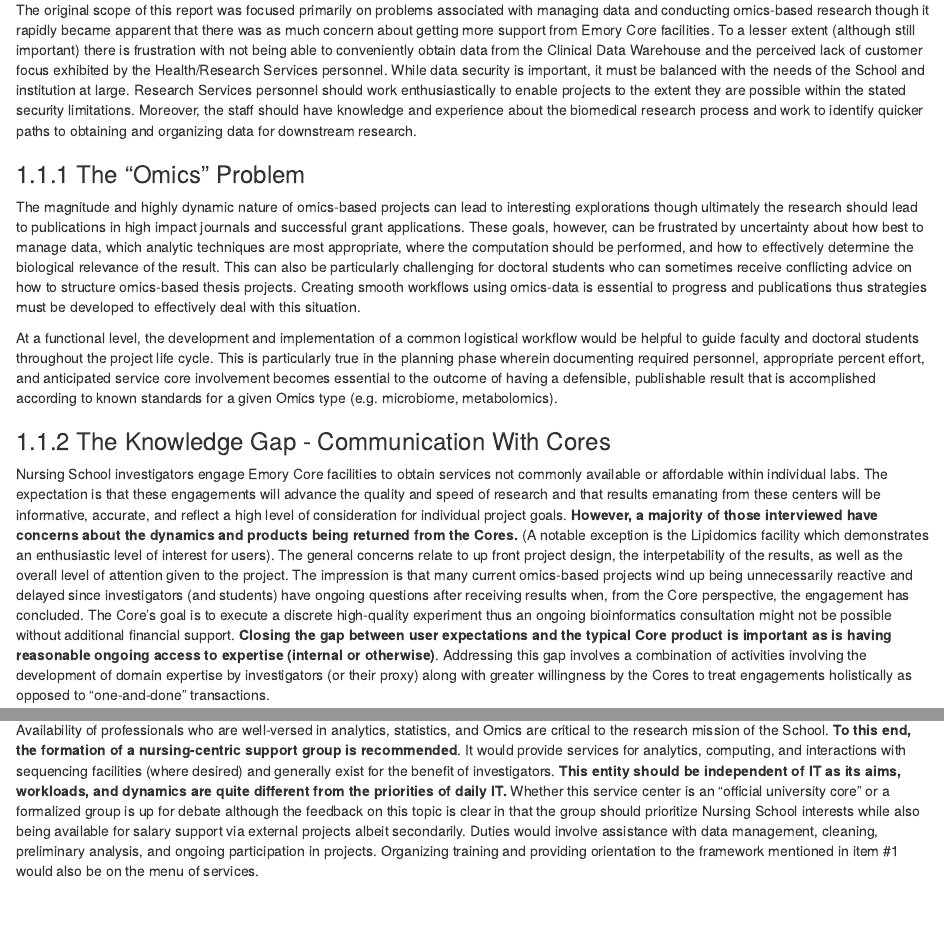
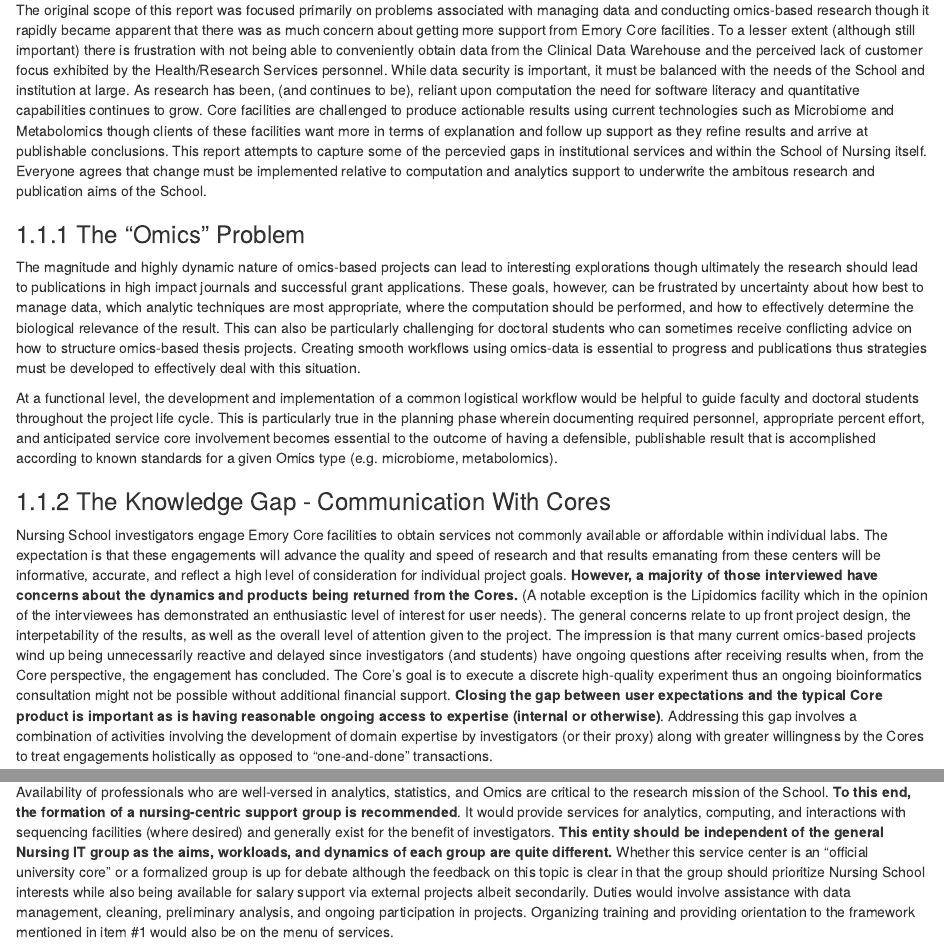
Before and after one commit to steviep42/NHSON, an R Markdown document (index.Rmd): the page in a window 1100 px wide, from 280 px down, and a second part further down, joined at a grey line. Rendered offline with R 4.5, knitr and Pandoc, with nearby package versions; drawn as R Markdown's standard HTML page in place of the format the file asks for.

Commit message:
updated index

```diff
--- a/index.Rmd
+++ b/index.Rmd
@@ -17,7 +17,7 @@ biblio-style: apalike
 
 ## Background
 
-The original scope of this report was focused primarily on problems associated with managing data and conducting omics-based research though it rapidly became apparent that there was as much concern about getting more support from Emory Core facilities. To a lesser extent (although still important) there is frustration with not being able to conveniently obtain data from the Clinical Data Warehouse and the perceived lack of customer focus exhibited by the Health/Research Services personnel. While data security is important, it must be balanced with the needs of the School and institution at large. Research Services personnel should work enthusiastically to enable projects to the extent they are possible within the stated security limitations. Moreover, the staff should have knowledge and experience about the biomedical research process and work to identify quicker paths to obtaining and organizing data for downstream research.
+The original scope of this report was focused primarily on problems associated with managing data and conducting omics-based research though it rapidly became apparent that there was as much concern about getting more support from Emory Core facilities. To a lesser extent (although still important) there is frustration with not being able to conveniently obtain data from the Clinical Data Warehouse and the perceived lack of customer focus exhibited by the Health/Research Services personnel. While data security is important, it must be balanced with the needs of the School and institution at large. As research has been, (and continues to be), reliant upon computation the need for software literacy and quantitative capabilities continues to grow. Core facilities are challenged to produce actionable results using current technologies such as Microbiome and Metabolomics though clients of these facilities want more in terms of explanation and follow up support as they refine results and arrive at publishable conclusions. This report attempts to capture some of the percevied gaps in institutional services and within the School of Nursing itself. Everyone agrees that change must be implemented relative to computation and analytics support to underwrite the ambitous research and publication aims of the School.
 
 
 ### The "Omics" Problem
@@ -28,7 +28,7 @@ At a functional level, the development and implementation of a common logistical
 
 ### The Knowledge Gap - Communication With Cores
 
-Nursing School investigators engage Emory Core facilities to obtain services not commonly available or affordable within individual labs. The expectation is that these engagements will advance the quality and speed of research and that results emanating from these centers will be informative, accurate, and reflect a high level of consideration for individual project goals. **However, a majority of those interviewed have concerns about the dynamics and products being returned from the Cores.** (A notable exception is the Lipidomics facility which demonstrates an enthusiastic level of interest for users). The general concerns relate to up front project design, the interpetability of the results, as well as the overall level of attention given to the project. The impression is that many current omics-based projects wind up being unnecessarily reactive and delayed since investigators (and students) have ongoing questions after receiving results when, from the Core perspective, the engagement has concluded. The Core's goal is to execute a discrete high-quality experiment thus an ongoing bioinformatics consultation might not be possible without additional financial support. **Closing the gap between user expectations and the typical Core product is important as is having reasonable ongoing access to expertise (internal or otherwise)**. Addressing this gap involves a combination of activities involving the development of domain expertise by investigators (or their proxy) along with greater willingness by the Cores to treat engagements holistically as opposed to "one-and-done" transactions.
+Nursing School investigators engage Emory Core facilities to obtain services not commonly available or affordable within individual labs. The expectation is that these engagements will advance the quality and speed of research and that results emanating from these centers will be informative, accurate, and reflect a high level of consideration for individual project goals. **However, a majority of those interviewed have concerns about the dynamics and products being returned from the Cores.** (A notable exception is the Lipidomics facility which in the opinion of the interviewees has demonstrated an enthusiastic level of interest for user needs). The general concerns relate to up front project design, the interpetability of the results, as well as the overall level of attention given to the project. The impression is that many current omics-based projects wind up being unnecessarily reactive and delayed since investigators (and students) have ongoing questions after receiving results when, from the Core perspective, the engagement has concluded. The Core's goal is to execute a discrete high-quality experiment thus an ongoing bioinformatics consultation might not be possible without additional financial support. **Closing the gap between user expectations and the typical Core product is important as is having reasonable ongoing access to expertise (internal or otherwise)**. Addressing this gap involves a combination of activities involving the development of domain expertise by investigators (or their proxy) along with greater willingness by the Cores to treat engagements holistically as opposed to "one-and-done" transactions.
 
 ### Data Access and Collaboration
 
@@ -59,7 +59,7 @@ This would address a number of concerns of having "everything in one place" (to
 
 > The formation of a nursing-centric support group is recommended. Such a group would not replace or diminish the relationships with existing University Cores but rather improve the working dynamic since Nursing investigators would have an advocate acting on their behalf
 
-Availability of professionals who are well-versed in analytics, statistics, and Omics are critical to the research mission of the School. **To this end, the formation of a nursing-centric support group is recommended**. It would provide services for analytics, computing, and interactions with sequencing facilities (where desired) and generally exist for the benefit of investigators. **This entity should be independent of IT as its aims, workloads, and dynamics are quite different from the priorities of daily IT.**  Whether this service center is an "official university core" or a formalized group is up for debate although the feedback on this topic is clear in that the group should prioritize Nursing School interests while also being available for salary support via external projects albeit secondarily. Duties would involve assistance with data management, cleaning, preliminary analysis, and ongoing participation in projects. Organizing training and providing orientation to the framework mentioned in item #1 would also be on the menu of services.
+Availability of professionals who are well-versed in analytics, statistics, and Omics are critical to the research mission of the School. **To this end, the formation of a nursing-centric support group is recommended**. It would provide services for analytics, computing, and interactions with sequencing facilities (where desired) and generally exist for the benefit of investigators. **This entity should be independent of the general Nursing IT group as the aims, workloads, and dynamics of each group are quite different.**  Whether this service center is an "official university core" or a formalized group is up for debate although the feedback on this topic is clear in that the group should prioritize Nursing School interests while also being available for salary support via external projects albeit secondarily. Duties would involve assistance with data management, cleaning, preliminary analysis, and ongoing participation in projects. Organizing training and providing orientation to the framework mentioned in item #1 would also be on the menu of services.
 
 It is important to note that such a resource could be referenced in applications for grants involving large scale processing. This would be evidence of a formal institutional commitment to Nursing analytics. Opinions vary as to the exact composition of this group and/or if it should draw from existing personnel (who aren't already fully funded). Moreover, one investigator expressed concern about hosting such a group internally as resources might then be arbitrarily redirected to non-research projects or uniquely to projects associated with the most senior faculty. However, it was generally agreed that having more domain specific expertise specifically for the School of Nursing is definitely needed.
 
```
Also changed, not shown: book/index.html, book/search_index.json, index.Rmd (2 more changed lines).
